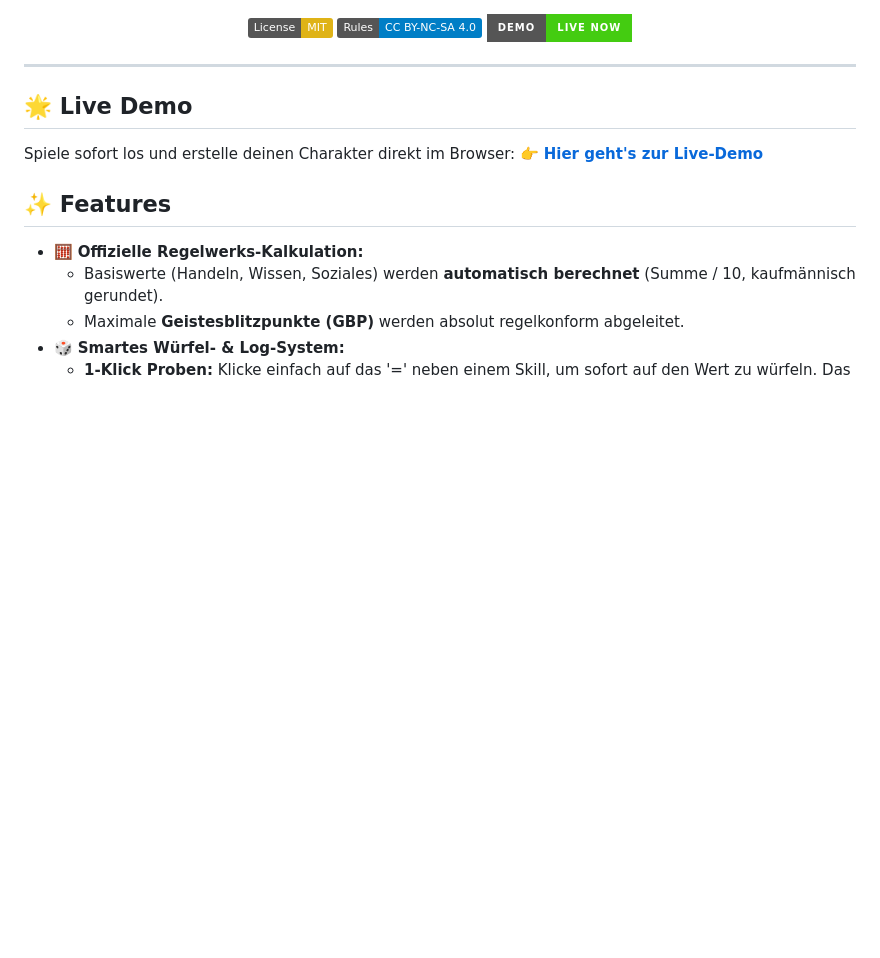
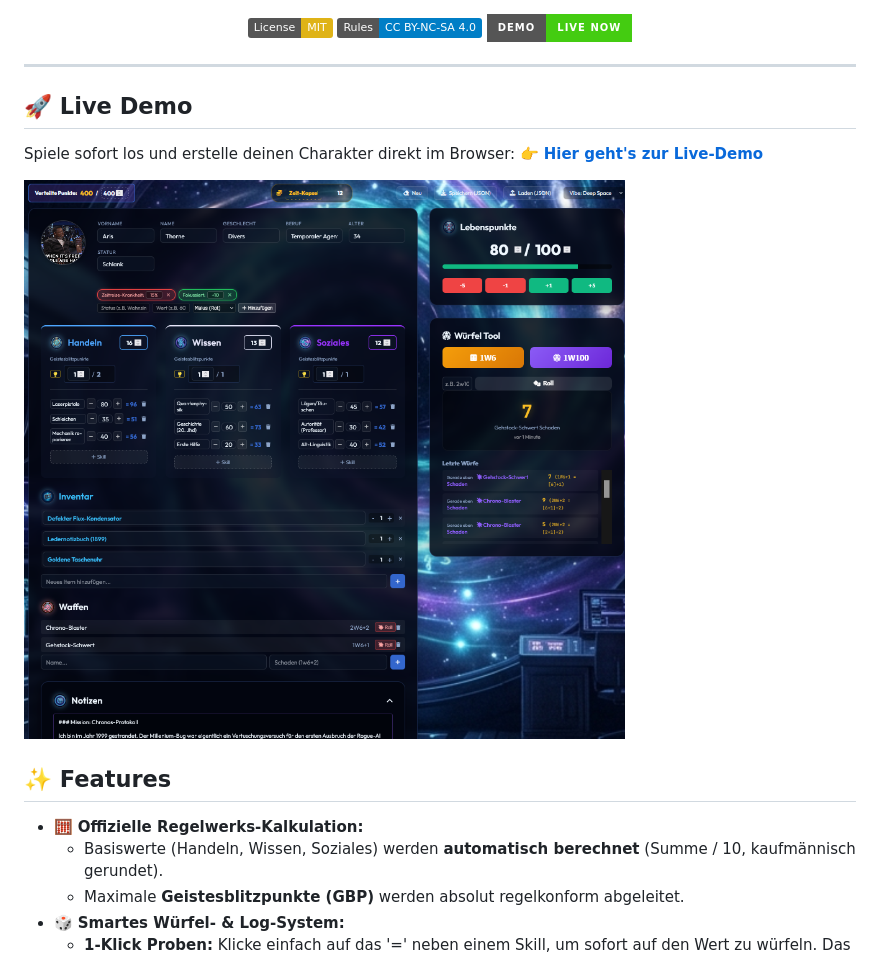
Before and after one commit to DonDavis-vibe/how-to-be-a-hero-character-sheet, a Markdown page: README.md, the part around the change. GitHub-like rendering; pictures changed too: assets/preview.png (added); badges without logos; blank space fills up the shorter version.

Commit message:
Add app preview screenshot to README

```diff
--- a/README.md
+++ b/README.md
@@ -13,9 +13,11 @@
 
 <hr />
 
-## 🌟 Live Demo
+## 🚀 Live Demo
 Spiele sofort los und erstelle deinen Charakter direkt im Browser:
 👉 **[Hier geht's zur Live-Demo](https://dondavis-vibe.github.io/how-to-be-a-hero-character-sheet/)**
+
+![App Preview](assets/preview.png)
 
 ## ✨ Features
 
```
